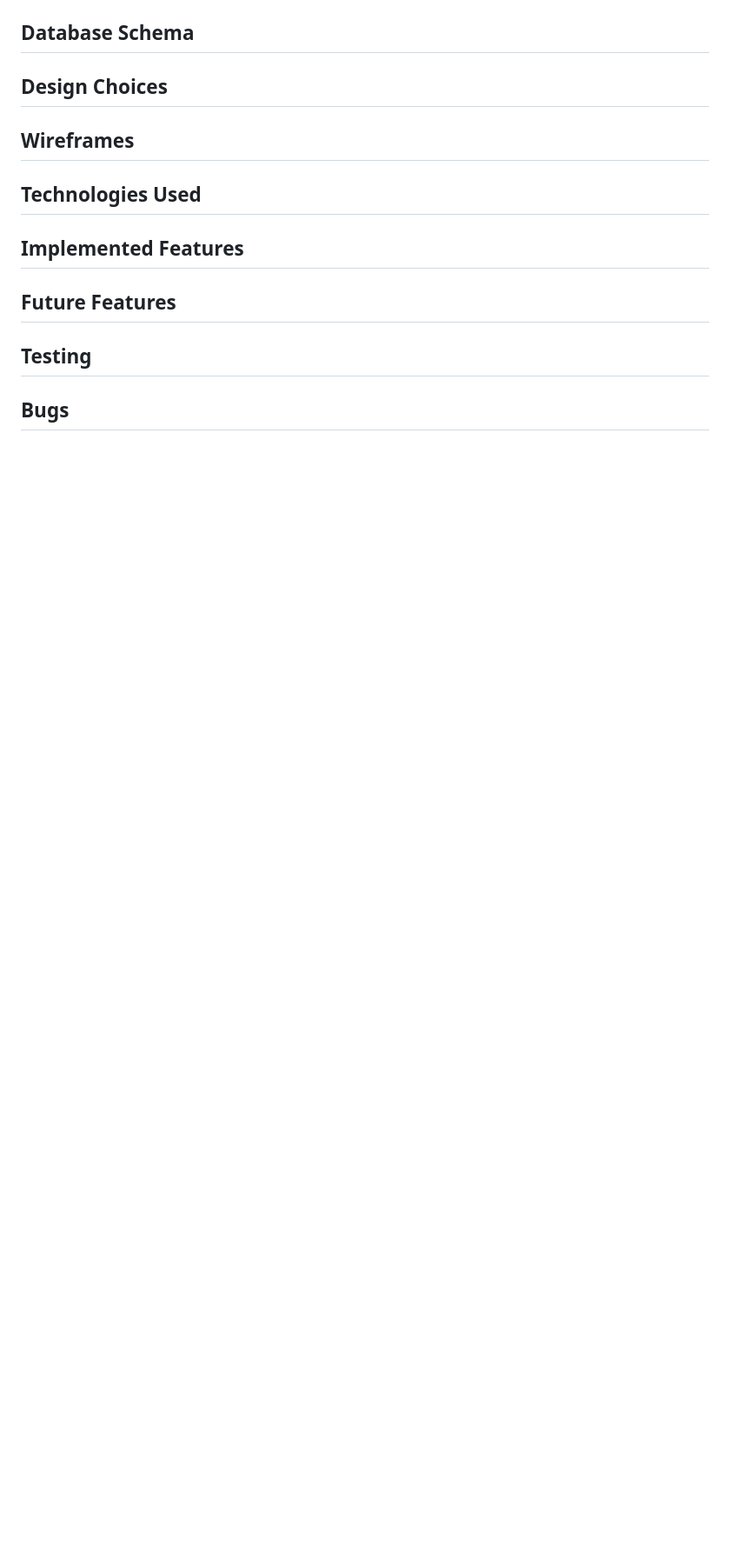
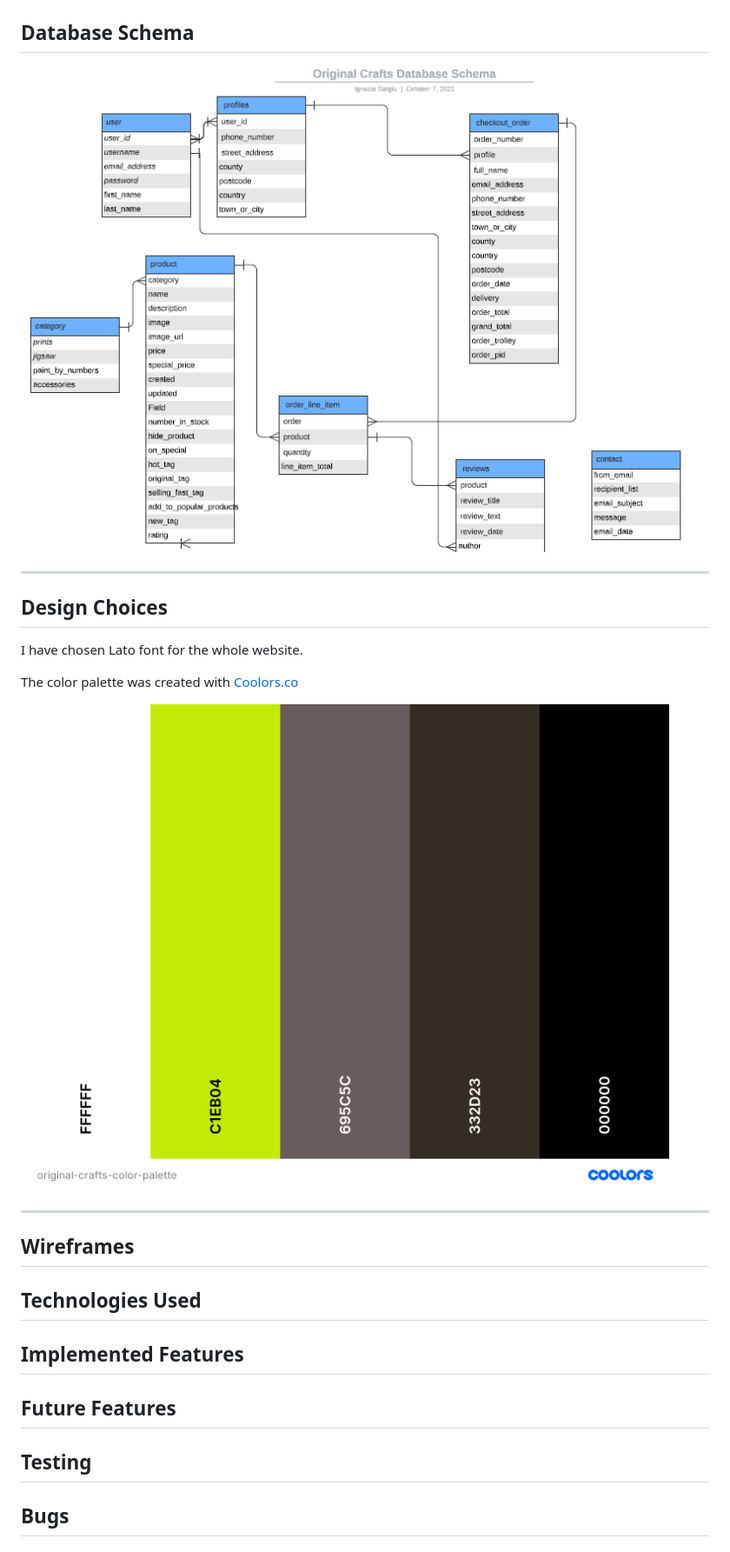
Before and after one commit to Code-Institute-Submissions/IgnazioSotgiu-original-crafts, a Markdown page: README.md, the part around one of its changes. Shown at 87% size. GitHub-like rendering; pictures changed too: static/docs/original-crafts-color-palette.png (added), static/docs/original-crafts-database-schema.png (added); blank space fills up the shorter version.

Commit message:
Added Database schema - user actions to  README.md

```diff
--- a/README.md
+++ b/README.md
@@ -43,6 +79,16 @@ Find user stories in a separate document [user-stories.md](./static/docs/user-st
 ## Database Schema
+![](./static/docs/original-crafts-database-schema.png)
+
+---
 
 ## Design Choices
+I have chosen Lato font for the whole website.
+
+The color palette was created with [Coolors.co](https://coolors.co/)
+
+![](./static/docs/original-crafts-color-palette.png)
+
+---
 
 ## Wireframes
 
```
Also changed, not shown: other parts of README.md (+36 -0 lines), static/docs/website-map.png (added), 2 other files.
